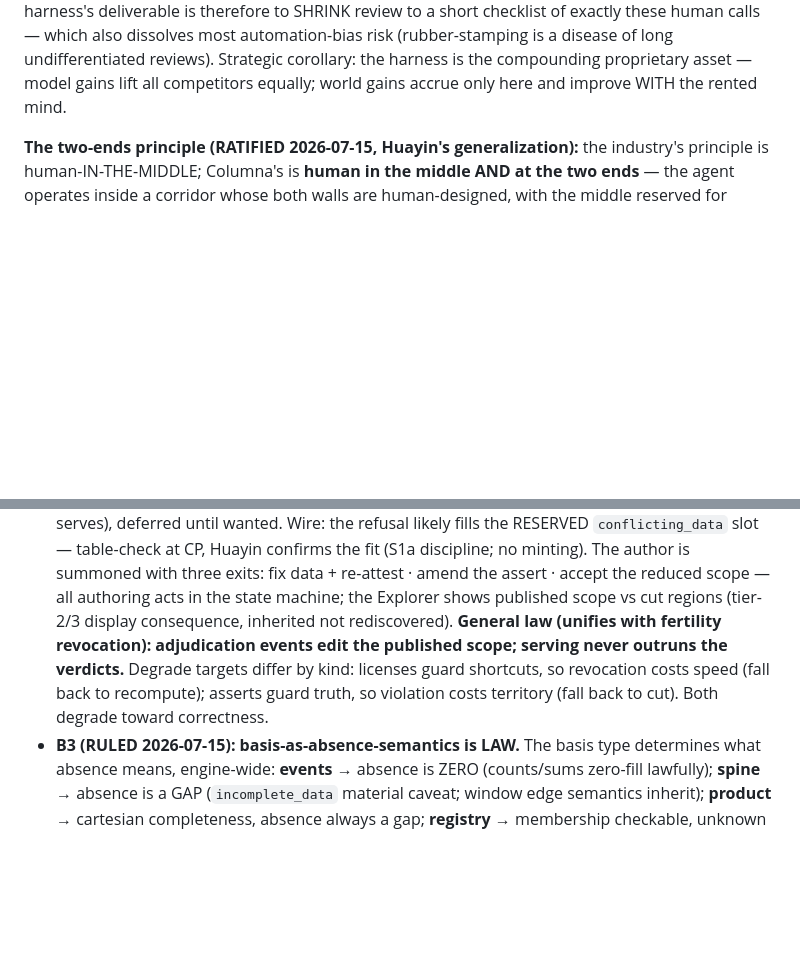
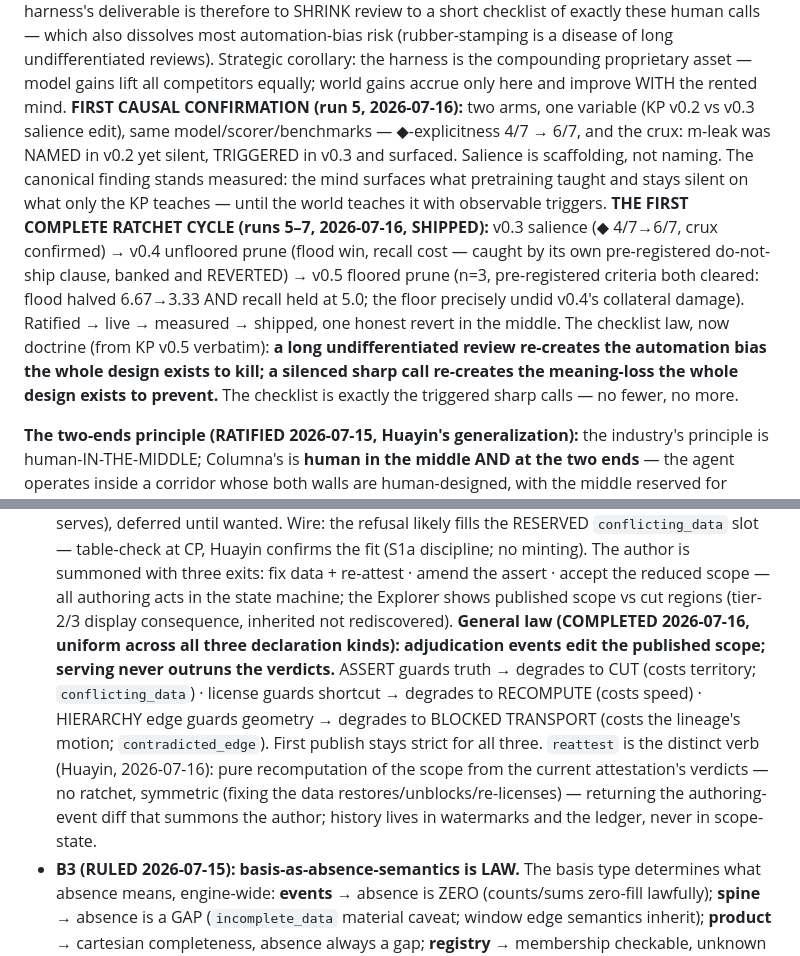
Before and after one commit to datumwise/columna, a Markdown page: specs/context/design_capture_onramp_explorer_v0_1.md, 2 parts joined by grey strips. Rendered like a GitHub page; blank space fills up the shorter version.

Commit message:
specs(capture): sync on-ramp/Explorer capture to the shipped v0.5 arc (byte-match)
Replaces the committed copy with Huayin's ratified update: the first causal
confirmation (run 5), the first complete ratchet cycle (runs 5-7, SHIPPED:
v0.3 salience -> v0.4 banked+reverted -> v0.5 floored prune), and v0.5's
dual-enemies checklist law promoted to doctrine verbatim. Also folds the
completed adjudication general-law (uniform across ASSERT/license/HIERARCHY,
the reattest verb). Byte-identical to the attachment.

```diff
--- a/specs/context/design_capture_onramp_explorer_v0_1.md
+++ b/specs/context/design_capture_onramp_explorer_v0_1.md
@@ -250,6 +250,22 @@ to SHRINK review to a short checklist of exactly these human calls — which als
 most automation-bias risk (rubber-stamping is a disease of long undifferentiated reviews).
 Strategic corollary: the harness is the compounding proprietary asset — model gains lift
 all competitors equally; world gains accrue only here and improve WITH the rented mind.
+**FIRST CAUSAL CONFIRMATION (run 5, 2026-07-16):** two arms, one variable (KP v0.2 vs
+v0.3 salience edit), same model/scorer/benchmarks — ◆-explicitness 4/7 → 6/7, and the
+crux: m-leak was NAMED in v0.2 yet silent, TRIGGERED in v0.3 and surfaced. Salience is
+scaffolding, not naming. The canonical finding stands measured: the mind surfaces what
+pretraining taught and stays silent on what only the KP teaches — until the world
+teaches it with observable triggers.
+**THE FIRST COMPLETE RATCHET CYCLE (runs 5–7, 2026-07-16, SHIPPED):** v0.3 salience
+(◆ 4/7→6/7, crux confirmed) → v0.4 unfloored prune (flood win, recall cost — caught by
+its own pre-registered do-not-ship clause, banked and REVERTED) → v0.5 floored prune
+(n=3, pre-registered criteria both cleared: flood halved 6.67→3.33 AND recall held at
+5.0; the floor precisely undid v0.4's collateral damage). Ratified → live → measured →
+shipped, one honest revert in the middle. The checklist law, now doctrine (from KP v0.5
+verbatim): **a long undifferentiated review re-creates the automation bias the whole
+design exists to kill; a silenced sharp call re-creates the meaning-loss the whole
+design exists to prevent.** The checklist is exactly the triggered sharp calls — no
+fewer, no more.
 
 **The two-ends principle (RATIFIED 2026-07-15, Huayin's generalization):** the industry's
 principle is human-IN-THE-MIDDLE; Columna's is **human in the middle AND at the two
@@ -348,11 +364,16 @@ outputs per §1, no adapter framework in v1 (YAGNI guard).
   summoned with three exits: fix data + re-attest · amend the assert · accept the
   reduced scope — all authoring acts in the state machine; the Explorer shows published
   scope vs cut regions (tier-2/3 display consequence, inherited not rediscovered).
-  **General law (unifies with fertility revocation): adjudication events edit the
-  published scope; serving never outruns the verdicts.** Degrade targets differ by kind:
-  licenses guard shortcuts, so revocation costs speed (fall back to recompute); asserts
-  guard truth, so violation costs territory (fall back to cut). Both degrade toward
-  correctness.
+  **General law (COMPLETED 2026-07-16, uniform across all three declaration kinds):
+  adjudication events edit the published scope; serving never outruns the verdicts.**
+  ASSERT guards truth → degrades to CUT (costs territory; `conflicting_data`) · license
+  guards shortcut → degrades to RECOMPUTE (costs speed) · HIERARCHY edge guards geometry
+  → degrades to BLOCKED TRANSPORT (costs the lineage's motion; `contradicted_edge`).
+  First publish stays strict for all three. `reattest` is the distinct verb (Huayin,
+  2026-07-16): pure recomputation of the scope from the current attestation's verdicts —
+  no ratchet, symmetric (fixing the data restores/unblocks/re-licenses) — returning the
+  authoring-event diff that summons the author; history lives in watermarks and the
+  ledger, never in scope-state.
 - **B3 (RULED 2026-07-15): basis-as-absence-semantics is LAW.** The basis type
   determines what absence means, engine-wide: **events** → absence is ZERO (counts/sums
   zero-fill lawfully); **spine** → absence is a GAP (`incomplete_data` material caveat;
```
